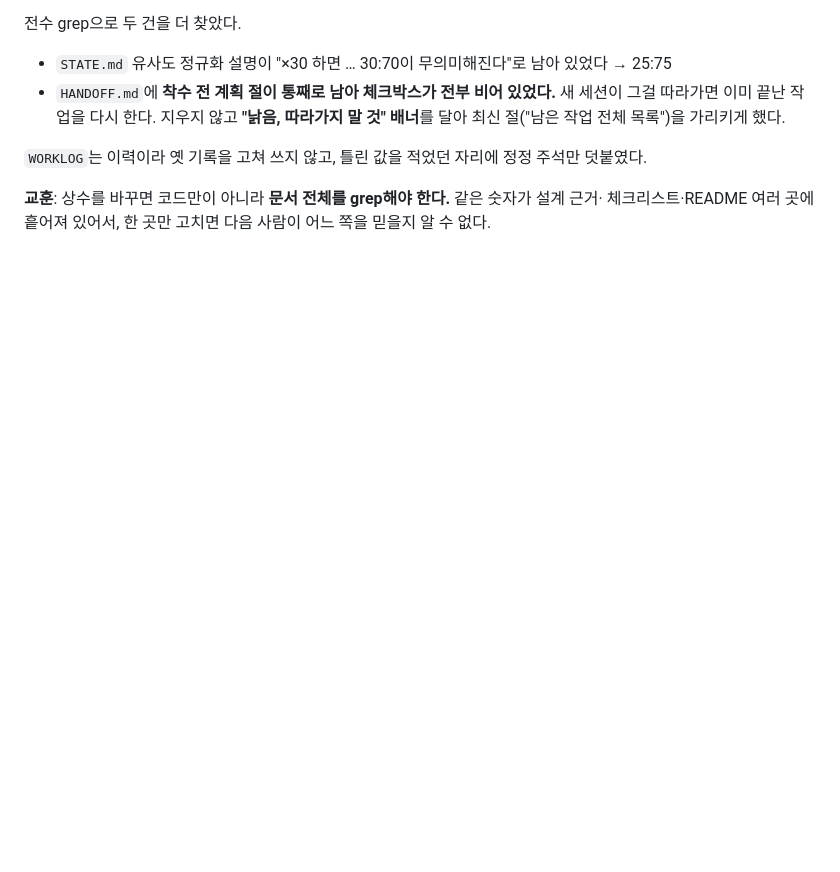
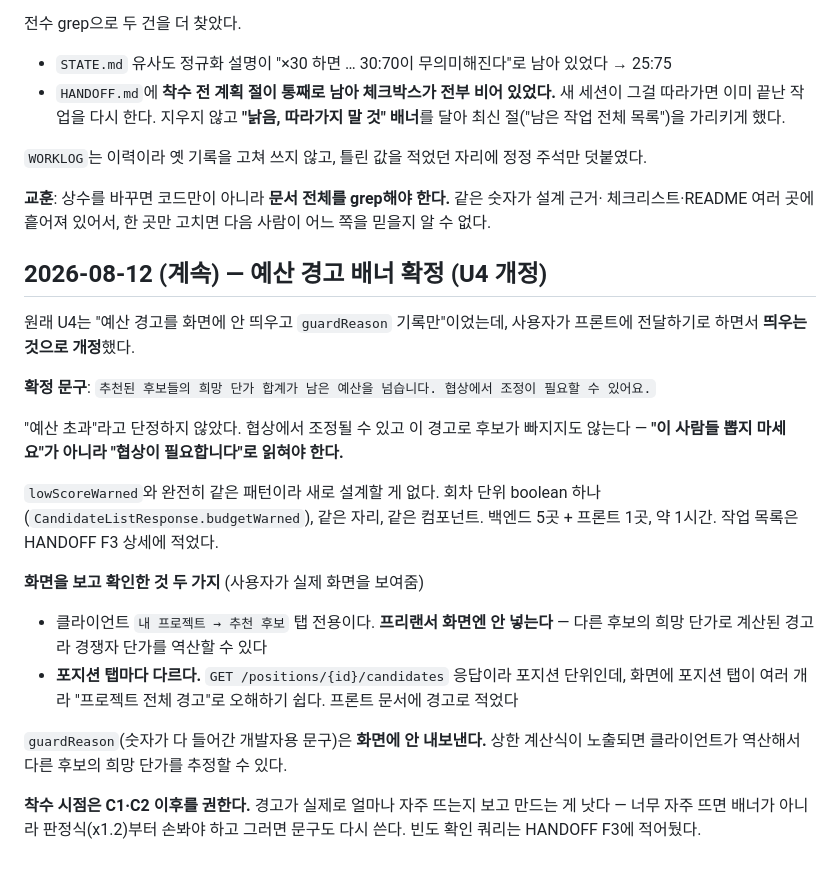
Before and after one commit to 52pairing/Pairing-backend, a Markdown page: .ai/WORKLOG.md, the part around the change. GitHub-like rendering; blank space fills up the shorter version.

```diff
--- a/.ai/WORKLOG.md
+++ b/.ai/WORKLOG.md
@@ -1042,3 +1042,31 @@ pgvector 에 쿼리가 돈다. 어제 "스키마 드리프트 때문에 안 하
 
 **교훈**: 상수를 바꾸면 코드만이 아니라 **문서 전체를 grep해야 한다.** 같은 숫자가 설계 근거·
 체크리스트·README 여러 곳에 흩어져 있어서, 한 곳만 고치면 다음 사람이 어느 쪽을 믿을지 알 수 없다.
+
+## 2026-08-12 (계속) — 예산 경고 배너 확정 (U4 개정)
+
+원래 U4는 "예산 경고를 화면에 안 띄우고 `guardReason` 기록만"이었는데, 사용자가 프론트에
+전달하기로 하면서 **띄우는 것으로 개정**했다.
+
+**확정 문구**: `추천된 후보들의 희망 단가 합계가 남은 예산을 넘습니다. 협상에서 조정이 필요할 수 있어요.`
+
+"예산 초과"라고 단정하지 않았다. 협상에서 조정될 수 있고 이 경고로 후보가 빠지지도 않는다 —
+**"이 사람들 뽑지 마세요"가 아니라 "협상이 필요합니다"로 읽혀야 한다.**
+
+`lowScoreWarned`와 완전히 같은 패턴이라 새로 설계할 게 없다. 회차 단위 boolean 하나
+(`CandidateListResponse.budgetWarned`), 같은 자리, 같은 컴포넌트. 백엔드 5곳 + 프론트 1곳,
+약 1시간. 작업 목록은 HANDOFF F3 상세에 적었다.
+
+**화면을 보고 확인한 것 두 가지** (사용자가 실제 화면을 보여줌)
+
+- 클라이언트 `내 프로젝트 → 추천 후보` 탭 전용이다. **프리랜서 화면엔 안 넣는다** — 다른 후보의
+  희망 단가로 계산된 경고라 경쟁자 단가를 역산할 수 있다
+- **포지션 탭마다 다르다.** `GET /positions/{id}/candidates` 응답이라 포지션 단위인데, 화면에
+  포지션 탭이 여러 개라 "프로젝트 전체 경고"로 오해하기 쉽다. 프론트 문서에 경고로 적었다
+
+`guardReason`(숫자가 다 들어간 개발자용 문구)은 **화면에 안 내보낸다.** 상한 계산식이 노출되면
+클라이언트가 역산해서 다른 후보의 희망 단가를 추정할 수 있다.
+
+**착수 시점은 C1·C2 이후를 권한다.** 경고가 실제로 얼마나 자주 뜨는지 보고 만드는 게 낫다 —
+너무 자주 뜨면 배너가 아니라 판정식(x1.2)부터 손봐야 하고 그러면 문구도 다시 쓴다.
+빈도 확인 쿼리는 HANDOFF F3에 적어뒀다.
```
Also changed, not shown: .ai/HANDOFF.md (+33 -1 lines), .ai/STATE.md (+20 -2 lines).
